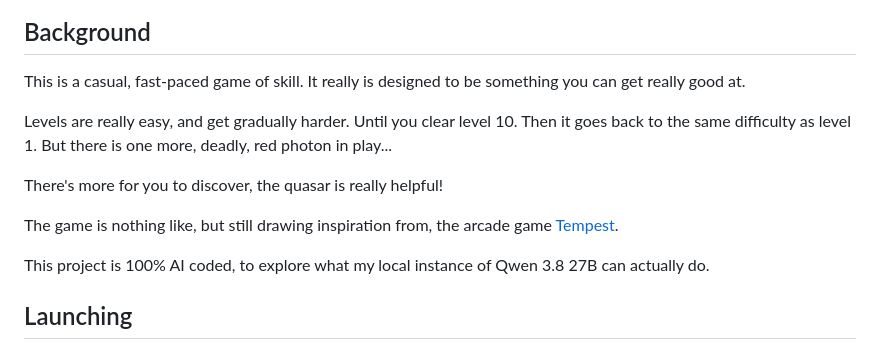
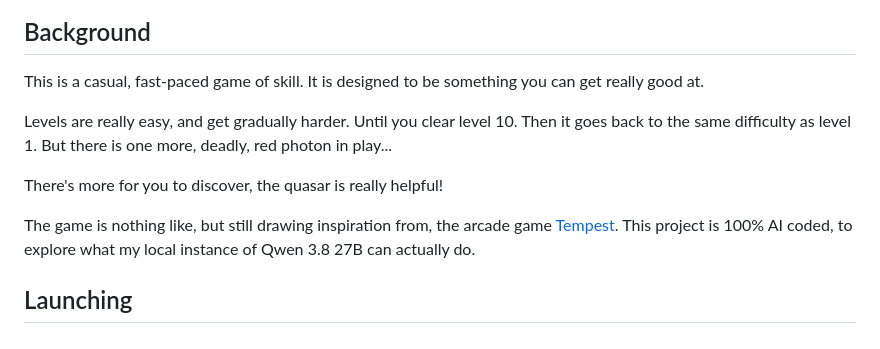
Before and after one commit to skrodahl/sorbits, a Markdown page: README.md, the part around the change. Rendered like a GitHub page.

```diff
--- a/README.md
+++ b/README.md
@@ -11,7 +11,7 @@ zero. No framework — plain ES modules, Canvas 2D, and Web Audio.
 
 ## Background
 
-This is a casual, fast-paced game of skill. It really is designed to be
+This is a casual, fast-paced game of skill. It is designed to be
 something you can get really good at.
 
 Levels are really easy, and get gradually harder. Until you clear level 10.
@@ -22,7 +22,6 @@ There's more for you to discover, the quasar is really helpful!
 
 The game is nothing like, but still drawing inspiration from, the
 arcade game [Tempest](https://en.wikipedia.org/wiki/Tempest_(video_game)).
-
 This project is 100% AI coded, to explore what my local instance of Qwen 3.8
 27B can actually do.
 
```
